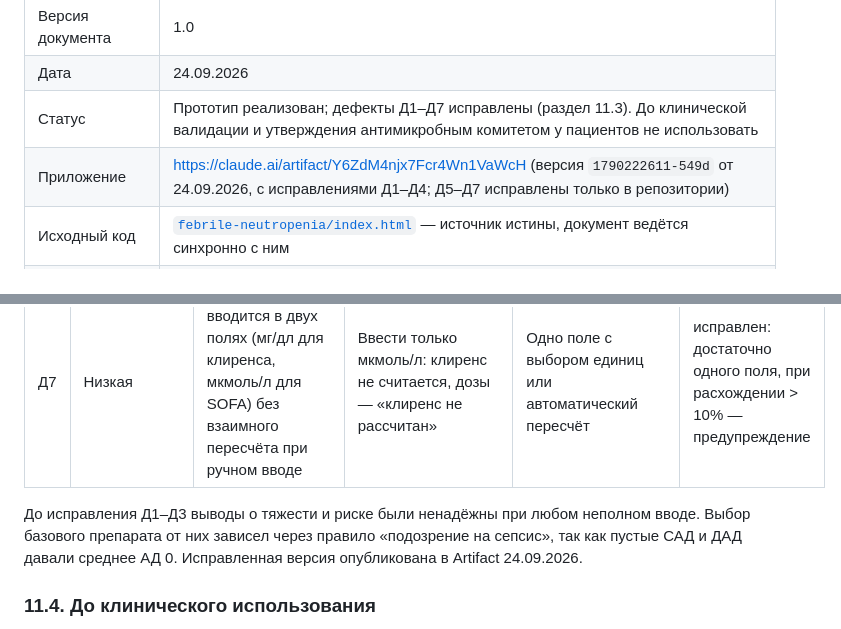
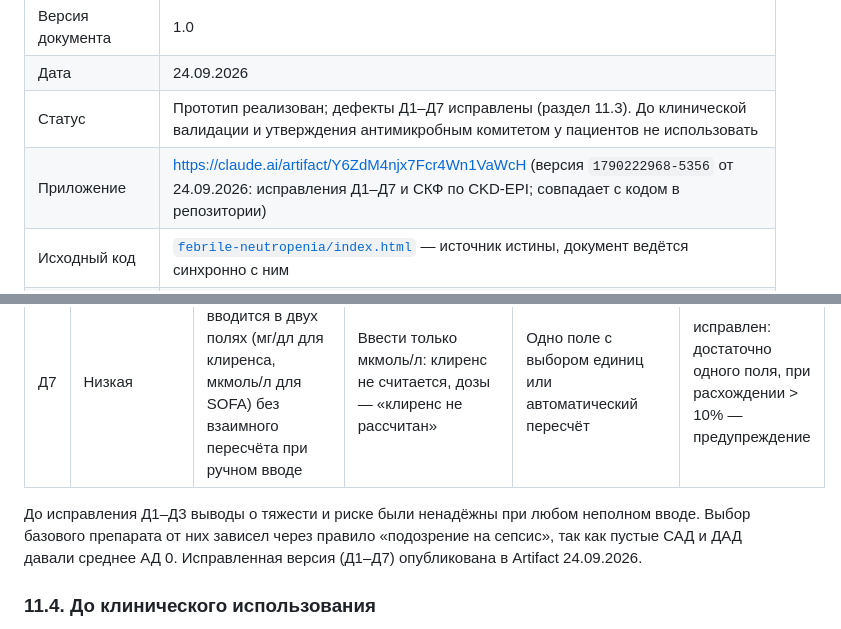
Before and after one commit to LaubayevIlfat/icu-monitoring, a Markdown page: PRD_Фебрильная_нейтропения.md, 2 parts joined by grey strips. Drawn GitHub-style.

Commit message:
PRD: опубликована версия с Д1–Д7 и СКФ по CKD-EPI
Co-Authored-By: Claude Opus 5.5 <noreply@anthropic.com>
Claude-Session: https://claude.ai/code/session_01U2svuZRGaUCknXoQ47aYHc

```diff
--- a/PRD_Фебрильная_нейтропения.md
+++ b/PRD_Фебрильная_нейтропения.md
@@ -5,7 +5,7 @@
 | Версия документа | 1.0 |
 | Дата | 24.09.2026 |
 | Статус | Прототип реализован; дефекты Д1–Д7 исправлены (раздел 11.3). До клинической валидации и утверждения антимикробным комитетом у пациентов не использовать |
-| Приложение | https://claude.ai/artifact/Y6ZdM4njx7Fcr4Wn1VaWcH (версия `1790222611-549d` от 24.09.2026, с исправлениями Д1–Д4; Д5–Д7 исправлены только в репозитории) |
+| Приложение | https://claude.ai/artifact/Y6ZdM4njx7Fcr4Wn1VaWcH (версия `1790222968-5356` от 24.09.2026: исправления Д1–Д7 и СКФ по CKD-EPI; совпадает с кодом в репозитории) |
 | Исходный код | [`febrile-neutropenia/index.html`](febrile-neutropenia/index.html) — источник истины, документ ведётся синхронно с ним |
 | Тесты | [`febrile-neutropenia/test/`](febrile-neutropenia/test/), запуск: `node --test febrile-neutropenia/test/*.test.mjs` |
 | Язык интерфейса | Русский |
@@ -475,7 +475,7 @@ cases/{caseId}
 | Д6 | Низкая | Перианальный очаг не вызывает замену базового препарата и добавление метронидазола, хотя текст обоснования его упоминает | Отметить только `perianal` | Добавить `perianal` в условие выбора пиперациллина/тазобактама (FR-3) и в FR-3.3 | исправлен |
 | Д7 | Низкая | Креатинин вводится в двух полях (мг/дл для клиренса, мкмоль/л для SOFA) без взаимного пересчёта при ручном вводе | Ввести только мкмоль/л: клиренс не считается, дозы — «клиренс не рассчитан» | Одно поле с выбором единиц или автоматический пересчёт | исправлен: достаточно одного поля, при расхождении > 10% — предупреждение |
 
-До исправления Д1–Д3 выводы о тяжести и риске были ненадёжны при любом неполном вводе. Выбор базового препарата от них зависел через правило «подозрение на сепсис», так как пустые САД и ДАД давали среднее АД 0. Исправленная версия опубликована в Artifact 24.09.2026.
+До исправления Д1–Д3 выводы о тяжести и риске были ненадёжны при любом неполном вводе. Выбор базового препарата от них зависел через правило «подозрение на сепсис», так как пустые САД и ДАД давали среднее АД 0. Исправленная версия (Д1–Д7) опубликована в Artifact 24.09.2026.
 
 ### 11.4. До клинического использования
 
```
